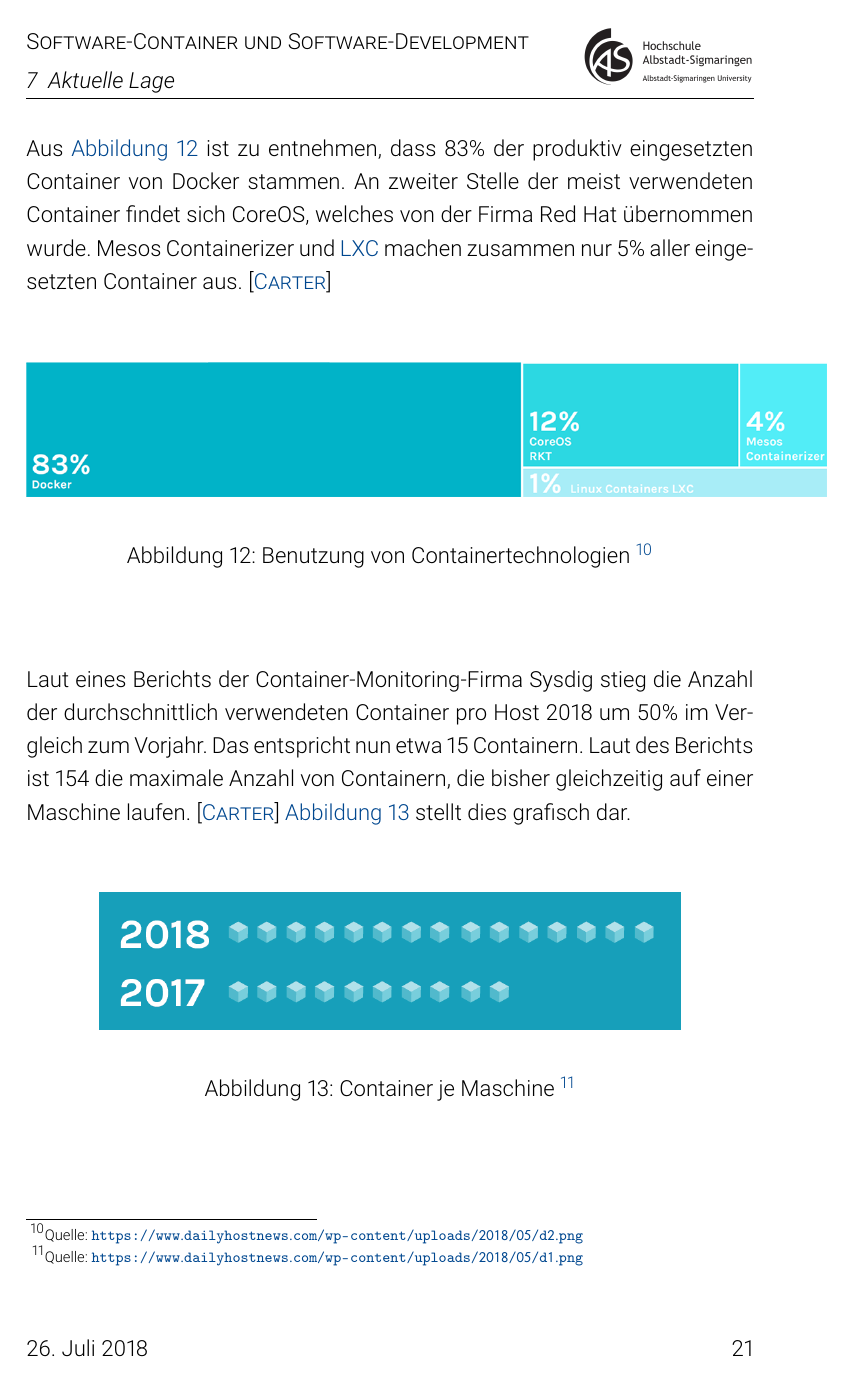
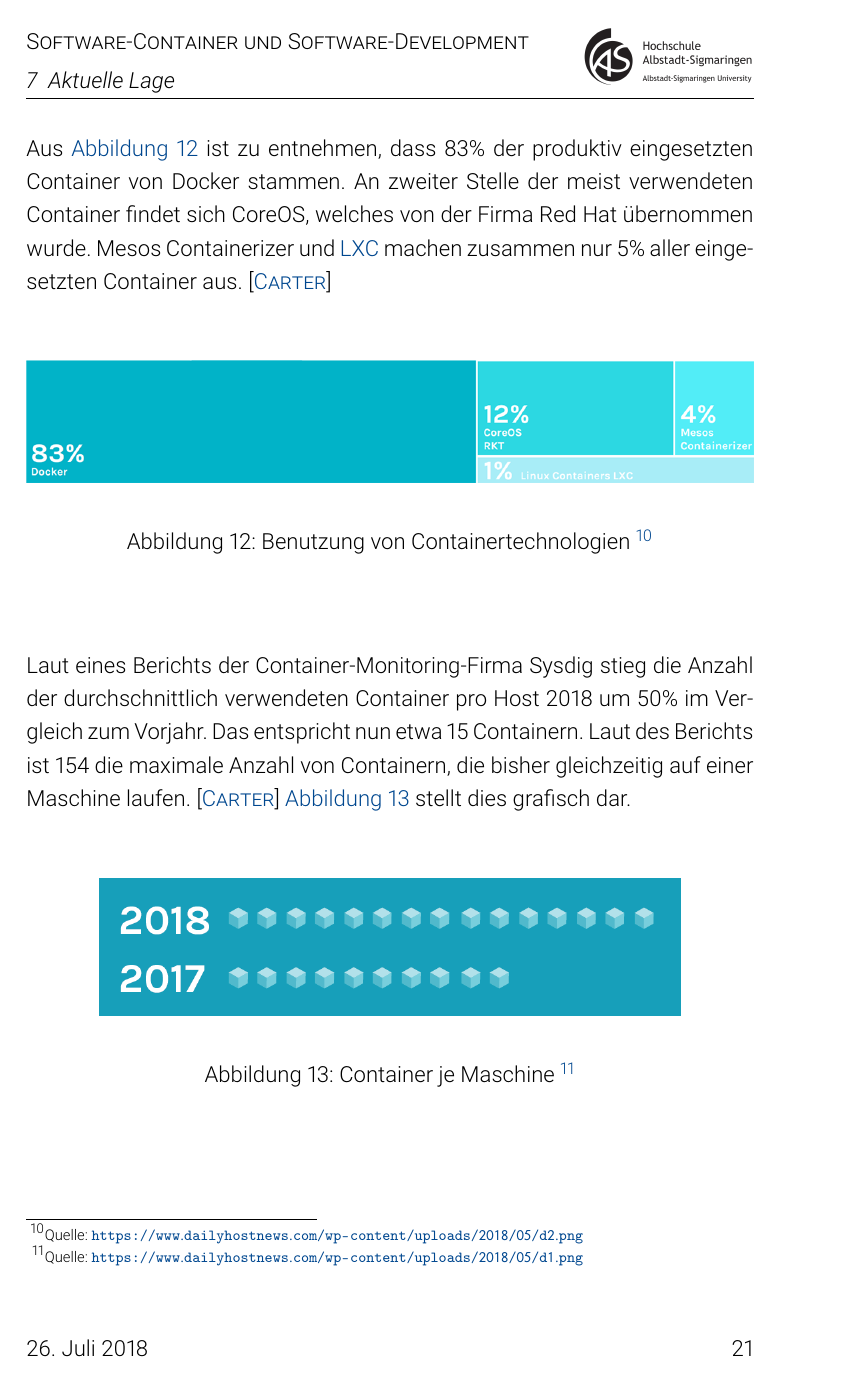
Before and after one commit to karabenemsi/VB_Container, a LaTeX document (Ausarbeitung.tex, which reads Inhalt/AktuelleLage.tex): page 23 of 35. The pictures show the PDF file Ausarbeitung.pdf that the author committed with the source.

Commit message:
Korrektur Bildbreite

```diff
--- a/Inhalt/AktuelleLage.tex
+++ b/Inhalt/AktuelleLage.tex
@@ -15,7 +15,7 @@
 Aus \Abbildung{Stats2} ist zu entnehmen, dass 83\% der produktiv eingesetzten Container von Docker stammen. An zweiter Stelle der meist verwendeten Container findet sich CoreOS, welches von der Firma Red Hat übernommen wurde. Mesos Containerizer und \ac{LXC} machen zusammen nur 5\% aller eingesetzten Container aus. \citep{stats}
 \begin{figure}[H]
 	\begin{center}
-		\includegraphics[width=1.1\textwidth]{DockerProzent.png}
+		\includegraphics[width=1\textwidth]{DockerProzent.png}
 	\end{center}
 	\caption[Benutzung von Containertechnologien]{Benutzung von Containertechnologien \footnotemark}
 	\label{fig:Stats2}
```
Also changed, not shown: Ausarbeitung.pdf.
